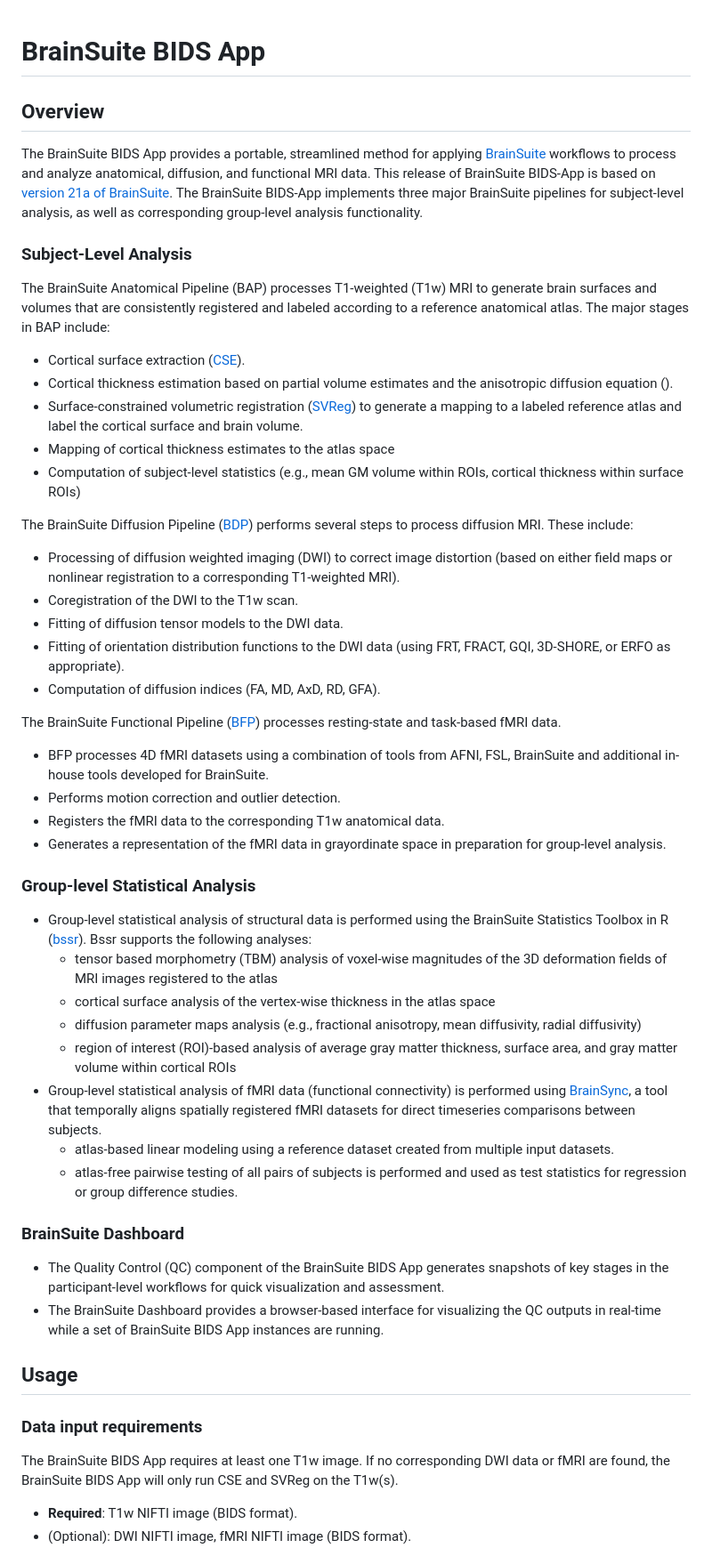
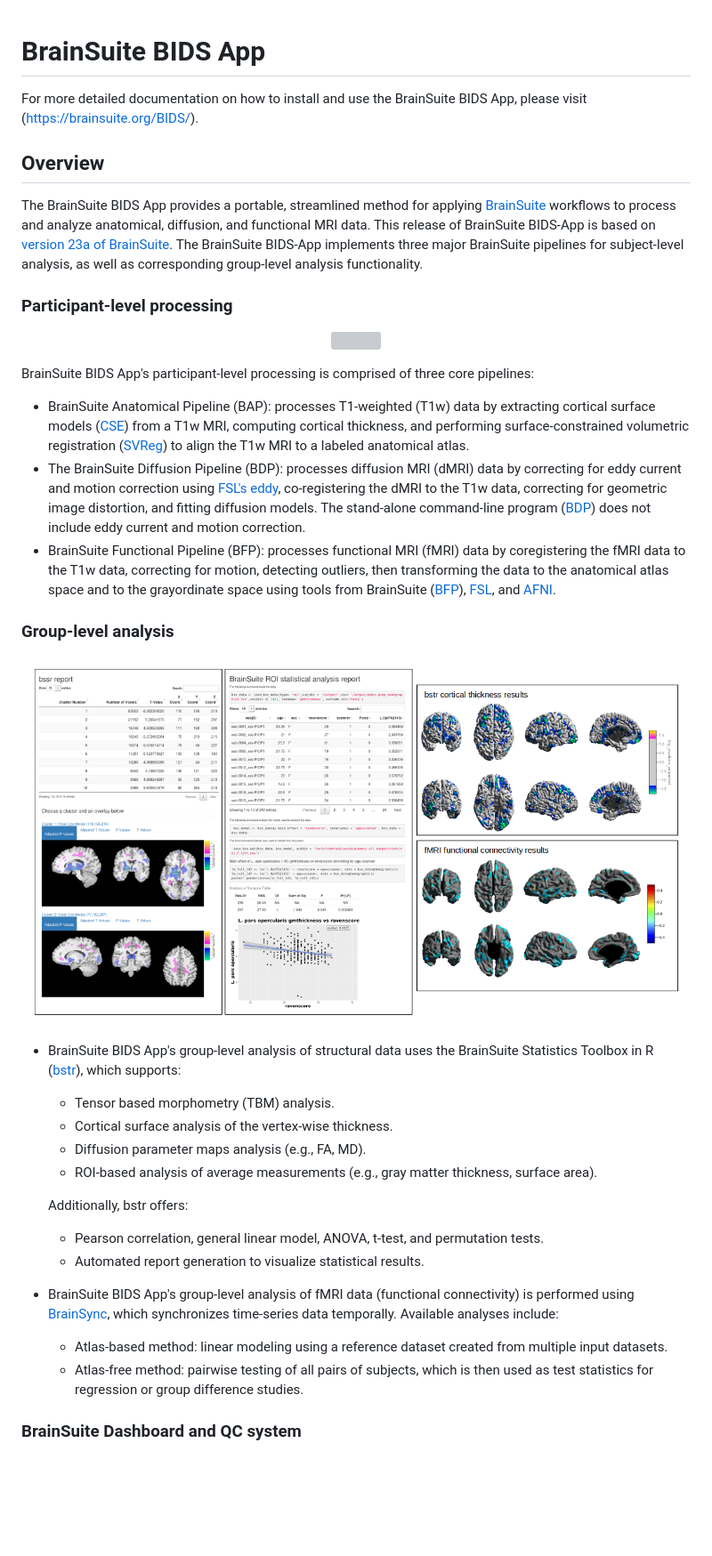
Before and after one commit to bids-apps/BrainSuite, a Markdown page: README.md, the part around the change printed below. Shown: that part at 89% size. Rendered like a GitHub page; pictures changed too: docs/pngs/group_analysis.png (added); blank space fills up the shorter version; grey boxes are pictures that could not be loaded.

```diff
--- a/README.md
+++ b/README.md
@@ -1,51 +1,41 @@
 # BrainSuite BIDS App
+For more detailed documentation on how to install and use the BrainSuite BIDS App, please visit (https://brainsuite.org/BIDS/).
+
 ## Overview
-The BrainSuite BIDS App provides a portable, streamlined method for applying [BrainSuite](https://brainsuite.org) workflows to process and analyze anatomical, diffusion, and functional MRI data. This release of BrainSuite BIDS-App is based on [version 21a of BrainSuite](https://brainsuite.org/brainsuite21a).
+The BrainSuite BIDS App provides a portable, streamlined method for applying [BrainSuite](https://brainsuite.org) workflows to process and analyze anatomical, diffusion, and functional MRI data. This release of BrainSuite BIDS-App is based on [version 23a of BrainSuite](https://brainsuite.org/brainsuite23a).
 The BrainSuite BIDS-App implements three major BrainSuite pipelines for subject-level analysis, as well as corresponding group-level analysis functionality.
 
-### Subject-Level Analysis
-The BrainSuite Anatomical Pipeline (BAP) processes T1-weighted (T1w) MRI to generate brain surfaces and volumes that are consistently registered and labeled according to a reference anatomical atlas. The major stages in BAP include:
+### Participant-level processing
 
-* Cortical surface extraction ([CSE](https://brainsuite.org/processing/surfaceextraction/)).
-* Cortical thickness estimation based on partial volume estimates and the anisotropic diffusion equation ().
-* Surface-constrained volumetric registration ([SVReg](https://brainsuite.org/processing/svreg/)) to generate a mapping to a labeled reference atlas and label the cortical surface and brain volume.
-* Mapping of cortical thickness estimates to the atlas space
-* Computation of subject-level statistics (e.g., mean GM volume within ROIs, cortical thickness within surface ROIs)
+<p align="center">
+ <img src="./docs/pngs/3_brainsuite_bids_subject_level_comprehensive.v18.png" width="400"/>
+</p>
 
-The BrainSuite Diffusion Pipeline ([BDP](https://brainsuite.org/processing/diffusion/)) performs several steps to process diffusion MRI. These include:
+BrainSuite BIDS App's participant-level processing is comprised of three core pipelines:
+* BrainSuite Anatomical Pipeline (BAP): processes T1-weighted (T1w) data by extracting cortical surface models ([CSE](https://brainsuite.org/processing/surfaceextraction/)) from a T1w MRI, computing cortical thickness, and performing surface-constrained volumetric registration ([SVReg](https://brainsuite.org/processing/svreg/)) to align the T1w MRI to a labeled anatomical atlas.
+* The BrainSuite Diffusion Pipeline (BDP): processes diffusion MRI (dMRI) data by correcting for eddy current and motion correction using [FSL's eddy](https://fsl.fmrib.ox.ac.uk/fsl/fslwiki/eddy), co-registering the dMRI to the T1w data, correcting for geometric image distortion, and fitting diffusion models. The stand-alone command-line program ([BDP](https://brainsuite.org/processing/diffusion/)) does not include eddy current and motion correction.
+* BrainSuite Functional Pipeline (BFP): processes functional MRI (fMRI) data by coregistering the fMRI data to the T1w data, correcting for motion, detecting outliers, then transforming the data to the anatomical atlas space and to the grayordinate space using tools from BrainSuite ([BFP](https://brainsuite.org/bfp/)), [FSL](fsl.fmrib.ox.ac.uk), and [AFNI](afni.nimh.nih.gov).
 
-* Processing of diffusion weighted imaging (DWI) to correct image distortion (based on either field maps or nonlinear registration to a corresponding T1-weighted MRI).
-* Coregistration of the DWI to the T1w scan.
-* Fitting of diffusion tensor models to the DWI data.
-* Fitting of orientation distribution functions to the DWI data (using FRT, FRACT, GQI, 3D-SHORE, or ERFO as appropriate).
-* Computation of diffusion indices (FA, MD, AxD, RD, GFA).
+### Group-level analysis
 
-The BrainSuite Functional Pipeline ([BFP](https://brainsuite.org/bfp/)) processes resting-state and task-based fMRI data.
+<p align="center">
+ <img src="./docs/pngs/group_analysis.png" width="900"/>
+</p>
 
-* BFP processes 4D fMRI datasets using a combination of tools from AFNI, FSL, BrainSuite and additional in-house tools developed for BrainSuite.
-* Performs motion correction and outlier detection.
-* Registers the fMRI data to the corresponding T1w anatomical data.
-* Generates a representation of the fMRI data in grayordinate space in preparation for group-level analysis.
+* BrainSuite BIDS App's group-level analysis of structural data uses the BrainSuite Statistics Toolbox in R ([bstr](https://brainsuite.org/bssr/)), which supports:
+    * Tensor based morphometry (TBM) analysis.
+    * Cortical surface analysis of the vertex-wise thickness.
+    * Diffusion parameter maps analysis (e.g., FA, MD).
+    * ROI-based analysis of average measurements (e.g., gray matter thickness, surface area).
 
-### Group-level Statistical Analysis
-* Group-level statistical analysis of structural data is performed using the BrainSuite Statistics Toolbox in R ([bssr](https://brainsuite.org/bssr/)). Bssr supports the following analyses:
-    * tensor based morphometry (TBM) analysis of voxel-wise magnitudes of the 3D deformation fields of MRI images registered to the atlas
-    * cortical surface analysis of the vertex-wise thickness in the atlas space
-    * diffusion parameter maps analysis (e.g., fractional anisotropy, mean diffusivity, radial diffusivity)
-    * region of interest (ROI)-based analysis of average gray matter thickness, surface area, and gray matter volume within cortical ROIs
-* Group-level statistical analysis of fMRI data (functional connectivity) is performed using [BrainSync](https://github.com/ajoshiusc/bfp/tree/master/src/BrainSync), a tool that temporally aligns spatially registered fMRI datasets for direct timeseries comparisons between subjects.
-    * atlas-based linear modeling using a reference dataset created from multiple input datasets.
-    * atlas-free pairwise testing of all pairs of subjects is performed and used as test statistics for regression or group difference studies.
-
-### BrainSuite Dashboard
-* The Quality Control (QC) component of the BrainSuite BIDS App generates snapshots of key stages in the participant-level workflows for quick visualization and assessment.
-* The BrainSuite Dashboard provides a browser-based interface for visualizing the QC outputs in real-time while a set of BrainSuite BIDS App instances are running.
+  Additionally, bstr offers:
+    * Pearson correlation, general linear model, ANOVA, t-test, and permutation tests.
+    * Automated report generation to visualize statistical results.
 
 
-## Usage
-### Data input requirements
-The BrainSuite BIDS App requires at least one T1w image. If no corresponding DWI data or fMRI are found, the BrainSuite BIDS App will only run CSE and SVReg on the T1w(s).
+* BrainSuite BIDS App's group-level analysis of fMRI data (functional connectivity) is performed using [BrainSync](https://github.com/ajoshiusc/bfp/tree/master/src/BrainSync), which synchronizes time-series data temporally. Available analyses include:
+    * Atlas-based method: linear modeling using a reference dataset created from multiple input datasets.
+    * Atlas-free method: pairwise testing of all pairs of subjects, which is then used as test statistics for regression or group difference studies.
 
-* **Required**: T1w NIFTI image (BIDS format).
-* (Optional): DWI NIFTI image, fMRI NIFTI image (BIDS format).
+### BrainSuite Dashboard and QC system
 
```
Also changed, not shown: other parts of README.md (+48 -112 lines), 17 other files.
